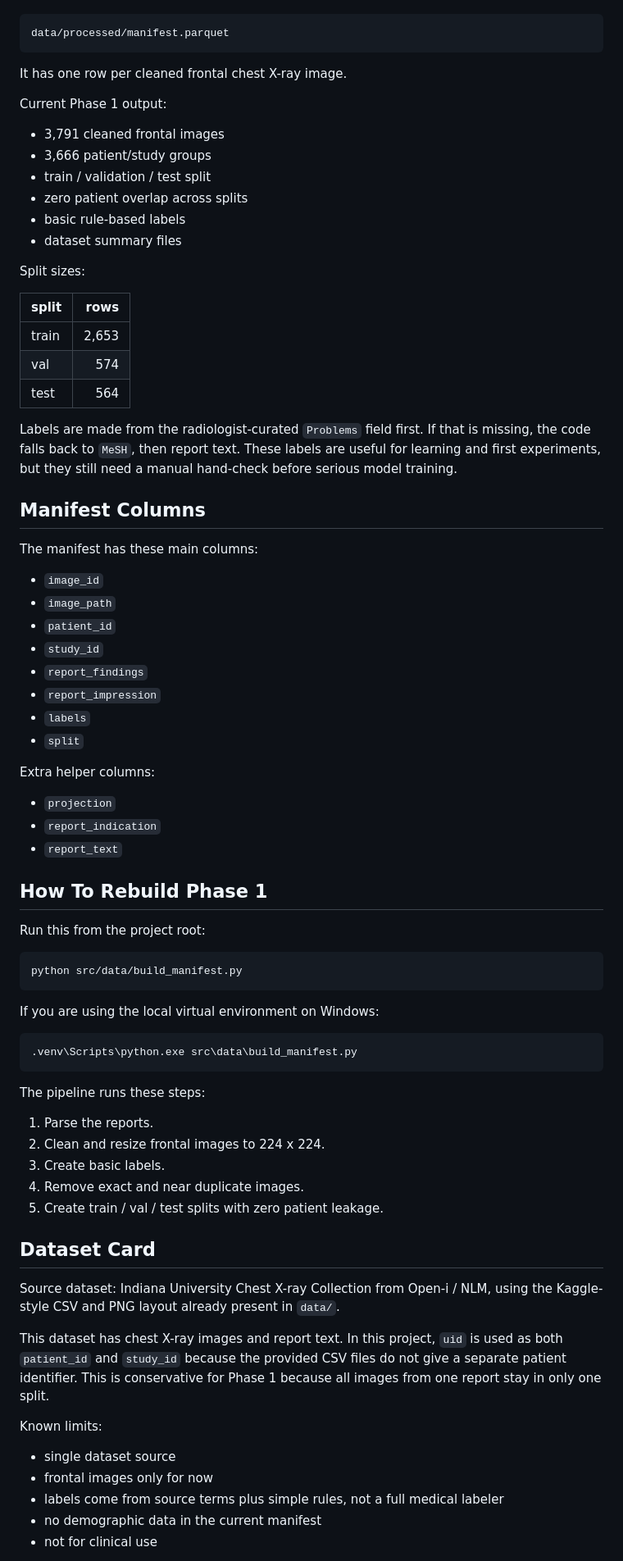
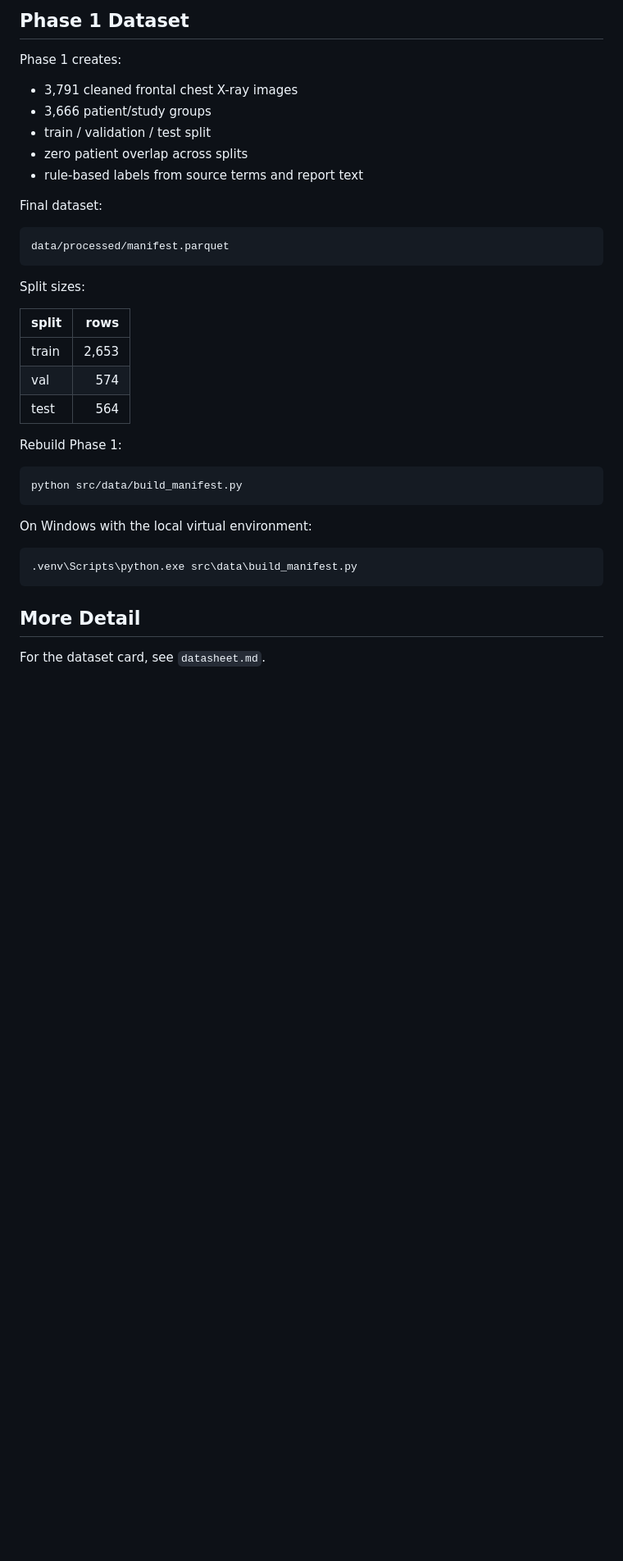
Before and after one commit to Rabby3075/RadScribe, a Markdown page: README.md, the part around one of its changes. Shown at 82% size. Rendered like a GitHub page; blank space fills up the shorter version.

````diff
--- a/README.md
+++ b/README.md
@@ -12,18 +62,18 @@ The final dataset file is:
+## Phase 1 Dataset
+
+Phase 1 creates:
+
+- 3,791 cleaned frontal chest X-ray images
+- 3,666 patient/study groups
+- train / validation / test split
+- zero patient overlap across splits
+- rule-based labels from source terms and report text
+
+Final dataset:
 
 ```text
 data/processed/manifest.parquet
 ```
-
-It has one row per cleaned frontal chest X-ray image.
-
-Current Phase 1 output:
-
-- 3,791 cleaned frontal images
-- 3,666 patient/study groups
-- train / validation / test split
-- zero patient overlap across splits
-- basic rule-based labels
-- dataset summary files
 
 Split sizes:
 
@@ -33,60 +83,19 @@ Split sizes:
 | val | 574 |
 | test | 564 |
 
-Labels are made from the radiologist-curated `Problems` field first. If that is missing, the code falls back to `MeSH`, then report text. These labels are useful for learning and first experiments, but they still need a manual hand-check before serious model training.
-
-## Manifest Columns
-
-The manifest has these main columns:
-
-- `image_id`
-- `image_path`
-- `patient_id`
-- `study_id`
-- `report_findings`
-- `report_impression`
-- `labels`
-- `split`
-
-Extra helper columns:
-
-- `projection`
-- `report_indication`
-- `report_text`
-
-## How To Rebuild Phase 1
-
-Run this from the project root:
+Rebuild Phase 1:
 
 ```bash
 python src/data/build_manifest.py
 ```
 
-If you are using the local virtual environment on Windows:
+On Windows with the local virtual environment:
 
 ```bash
 .venv\Scripts\python.exe src\data\build_manifest.py
 ```
 
-The pipeline runs these steps:
+## More Detail
 
-1. Parse the reports.
-2. Clean and resize frontal images to 224 x 224.
-3. Create basic labels.
-4. Remove exact and near duplicate images.
-5. Create train / val / test splits with zero patient leakage.
+For the dataset card, see `datasheet.md`.
 
-## Dataset Card
-
-Source dataset: Indiana University Chest X-ray Collection from Open-i / NLM, using the Kaggle-style CSV and PNG layout already present in `data/`.
-
-This dataset has chest X-ray images and report text. In this project, `uid` is used as both `patient_id` and `study_id` because the provided CSV files do not give a separate patient identifier. This is conservative for Phase 1 because all images from one report stay in only one split.
-
-Known limits:
-
-- single dataset source
-- frontal images only for now
-- labels come from source terms plus simple rules, not a full medical labeler
-- no demographic data in the current manifest
-- not for clinical use
-
````
Also changed, not shown: other parts of README.md (+56 -56 lines).
